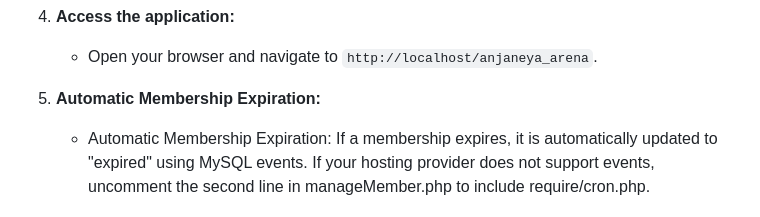
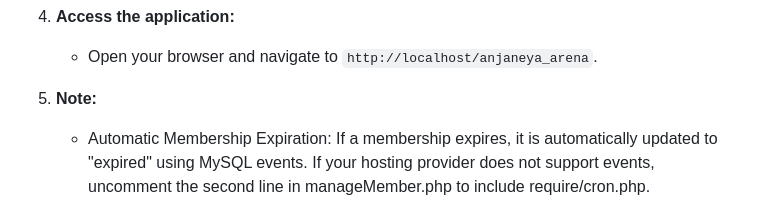
Before and after one commit to Abhishek-soni6904/Anjaneya-Arena-GMS, a Markdown page: README.MD, the part around the change. Rendered like a GitHub page.

```diff
--- a/README.MD
+++ b/README.MD
@@ -61,7 +61,7 @@ Anjaneya Arena is a web-based fitness center management system designed to strea
 4. **Access the application:**
    - Open your browser and navigate to `http://localhost/anjaneya_arena`.
 
-5. **Automatic Membership Expiration:**
+5. **Note:**
    - Automatic Membership Expiration: If a membership expires, it is automatically updated to "expired" using MySQL events. If your hosting provider does not support events, uncomment the second line in manageMember.php to include require/cron.php.
 ---
 
```
